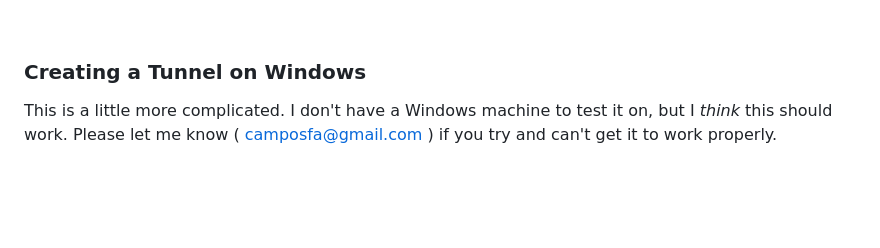
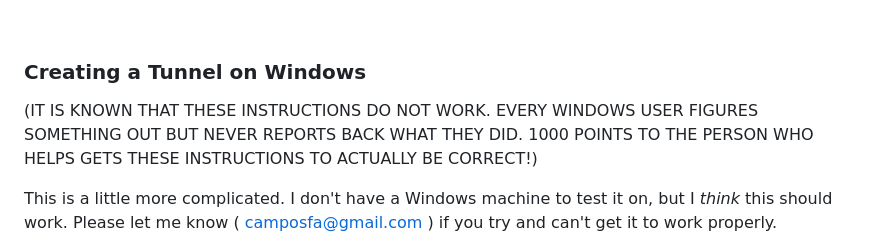
Before and after one commit to amboseli/ramboseli, a Markdown page: README.md, the part around the change. Rendered like a GitHub page; blank space fills up the shorter version.

Commit message:
Add disclaimer about broken Windows instructions

```diff
--- a/README.md
+++ b/README.md
@@ -78,6 +78,8 @@ Once this is done, the tunnel has been created. Keep the Terminal window open an
 <br>
 
 ### Creating a Tunnel on Windows
+
+(IT IS KNOWN THAT THESE INSTRUCTIONS DO NOT WORK.  EVERY WINDOWS USER FIGURES SOMETHING OUT BUT NEVER REPORTS BACK WHAT THEY DID.  1000 POINTS TO THE PERSON WHO HELPS GETS THESE INSTRUCTIONS TO ACTUALLY BE CORRECT!)
 
 This is a little more complicated. I don't have a Windows machine to test it on, but I *think* this should work. Please let me know ( <camposfa@gmail.com> ) if you try and can't get it to work properly.
 
```
